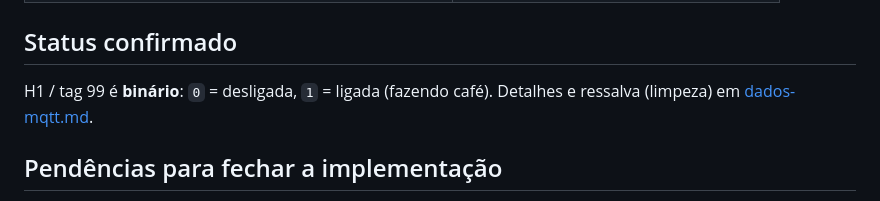
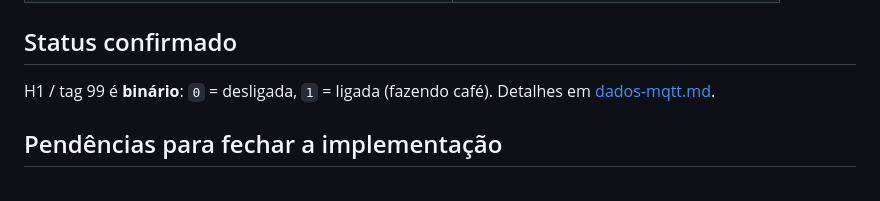
Before and after one commit to VitorMiguelOpen/tracker-cafe40, a Markdown page: docs/ingestao-mqtt.md, the part around the change. Drawn GitHub-style.

```diff
--- a/docs/ingestao-mqtt.md
+++ b/docs/ingestao-mqtt.md
@@ -107,7 +107,7 @@ Dois mecanismos (como no Open.Drive, porém corrigidos):
 
 ## Status confirmado
 
-H1 / tag 99 é **binário**: `0` = desligada, `1` = ligada (fazendo café). Detalhes e ressalva (limpeza) em [dados-mqtt.md](dados-mqtt.md).
+H1 / tag 99 é **binário**: `0` = desligada, `1` = ligada (fazendo café). Detalhes em [dados-mqtt.md](dados-mqtt.md).
 
 ## Pendências para fechar a implementação
 
```
Also changed, not shown: docs/dados-mqtt.md (+0 -2 lines).
